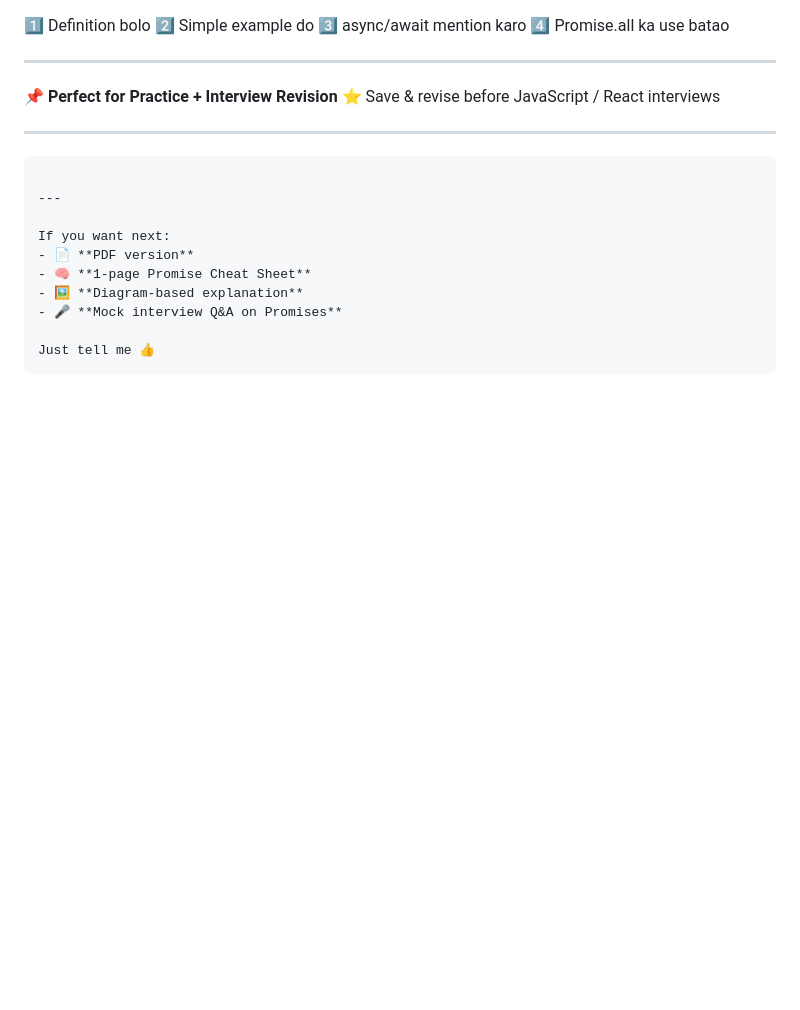
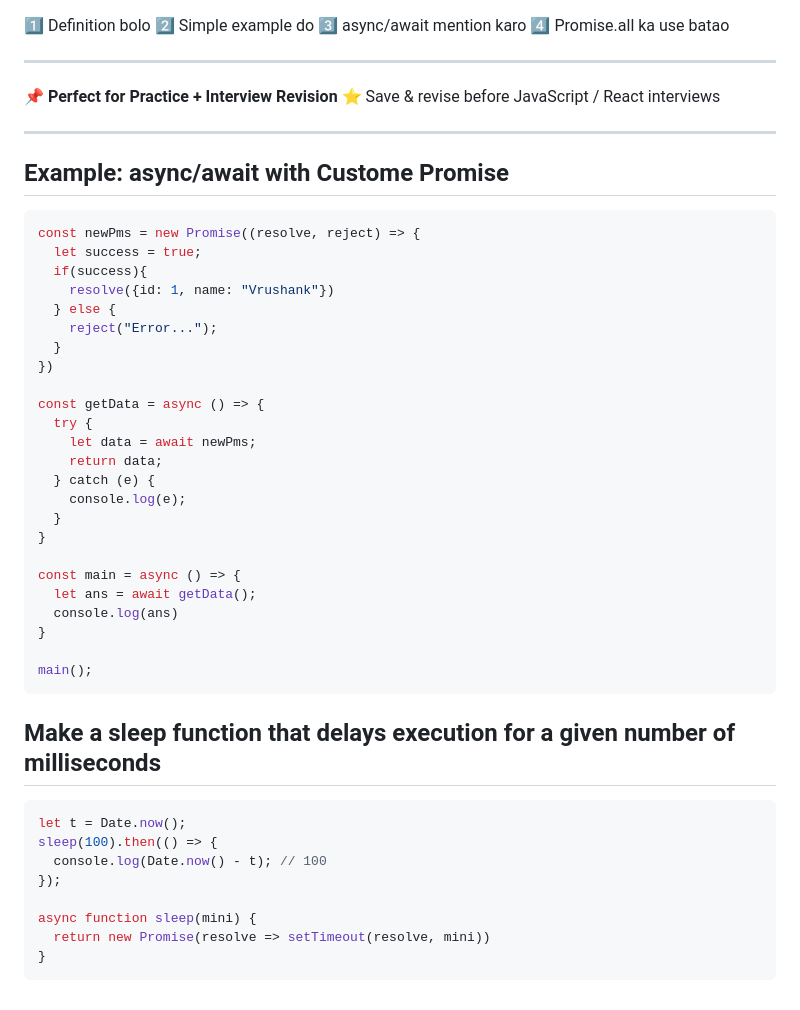
Before and after one commit to vrushankm19/javascript-2024, a Markdown page: Basic/📙Javascript-core-concepts/Promise.md, the part around the change. Drawn GitHub-style; blank space fills up the shorter version.

Commit message:
promis update

````diff
--- a/Basic/📙Javascript-core-concepts/Promise.md
+++ b/Basic/📙Javascript-core-concepts/Promise.md
@@ -338,15 +338,43 @@ useEffect(() => {
 
 ---
 
+## Example: async/await with Custome Promise
+
+```javascript
+const newPms = new Promise((resolve, reject) => {
+  let success = true;
+  if(success){
+    resolve({id: 1, name: "Vrushank"})
+  } else {
+    reject("Error...");
+  }
+})
+
+const getData = async () => {
+  try {
+    let data = await newPms;
+    return data;
+  } catch (e) {
+    console.log(e);
+  }
+}
+
+const main = async () => {
+  let ans = await getData();
+  console.log(ans)
+}
+
+main();
 ```
+## Make a sleep function that delays execution for a given number of milliseconds
 
----
+```javascript
+let t = Date.now();
+sleep(100).then(() => {
+  console.log(Date.now() - t); // 100
+});
 
-If you want next:
-- 📄 **PDF version**
-- 🧠 **1-page Promise Cheat Sheet**
-- 🖼 **Diagram-based explanation**
-- 🎤 **Mock interview Q&A on Promises**
-
-Just tell me 👍
+async function sleep(mini) {
+  return new Promise(resolve => setTimeout(resolve, mini))
+}
 ```
````
Also changed, not shown: 1 other file.
